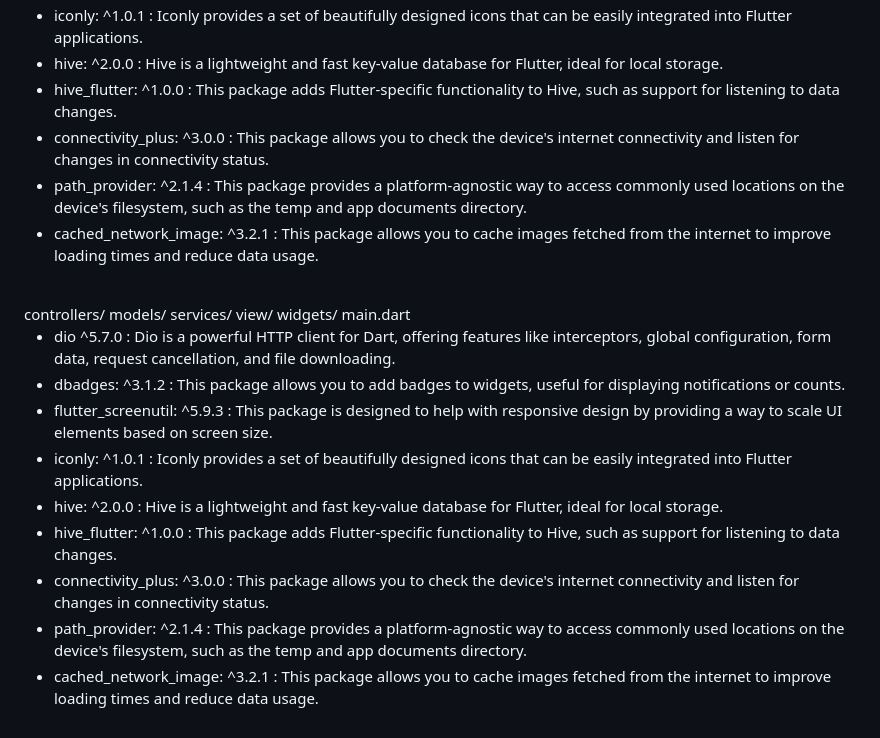
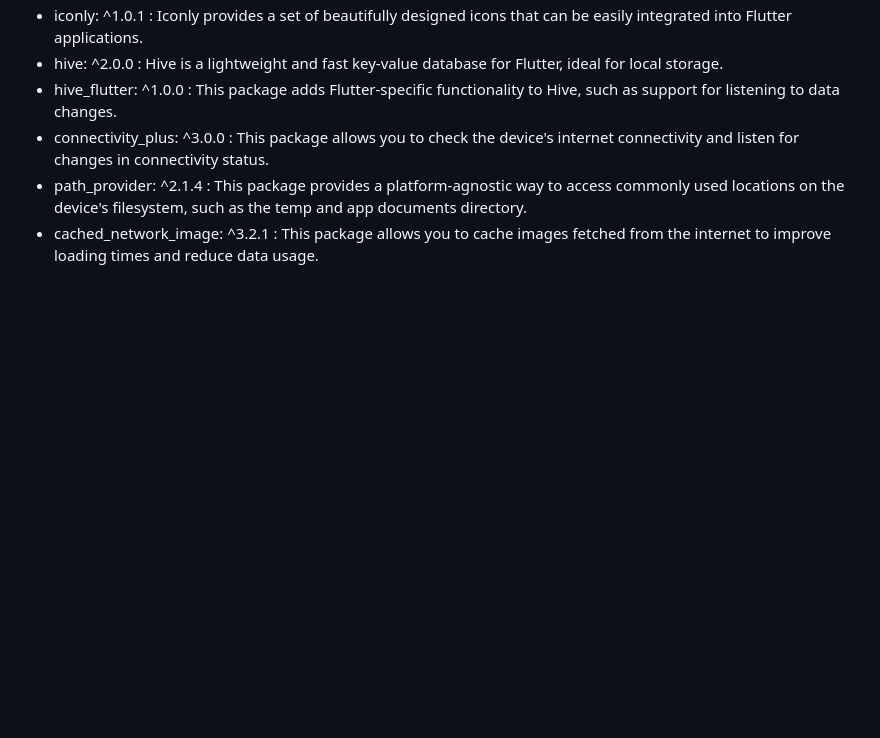
Before and after one commit to mahmed743/-othaim_app, a Markdown page: README.md, the part around the change. GitHub-like rendering; blank space fills up the shorter version.

```diff
--- a/README.md
+++ b/README.md
@@ -82,23 +82,3 @@ TDD Approach: For the shopping cart functionality, tests were written before the
 - connectivity_plus: ^3.0.0 : This package allows you to check the device's internet connectivity and listen for changes in connectivity status.
 -  path_provider: ^2.1.4 : This package provides a platform-agnostic way to access commonly used locations on the device's filesystem, such as the temp and app documents directory.
 -  cached_network_image: ^3.2.1 : This package allows you to cache images fetched from the internet to improve loading times and reduce data usage.
-
-
-
-  <br>
-    controllers/
-	models/
-	services/
-	view/
-	widgets/
-	main.dart
-
-- dio ^5.7.0 : Dio is a powerful HTTP client for Dart, offering features like interceptors, global configuration, form data, request cancellation, and file downloading.
-- dbadges: ^3.1.2 : This package allows you to add badges to widgets, useful for displaying notifications or counts.
-- flutter_screenutil: ^5.9.3 : This package is designed to help with responsive design by providing a way to scale UI elements based on screen size.
-- iconly: ^1.0.1 : Iconly provides a set of beautifully designed icons that can be easily integrated into Flutter applications.
-- hive: ^2.0.0 :  Hive is a lightweight and fast key-value database for Flutter, ideal for local storage.
-- hive_flutter: ^1.0.0 : This package adds Flutter-specific functionality to Hive, such as support for listening to data changes.
-- connectivity_plus: ^3.0.0 : This package allows you to check the device's internet connectivity and listen for changes in connectivity status.
--  path_provider: ^2.1.4 : This package provides a platform-agnostic way to access commonly used locations on the device's filesystem, such as the temp and app documents directory.
--  cached_network_image: ^3.2.1 : This package allows you to cache images fetched from the internet to improve loading times and reduce data usage.
```
